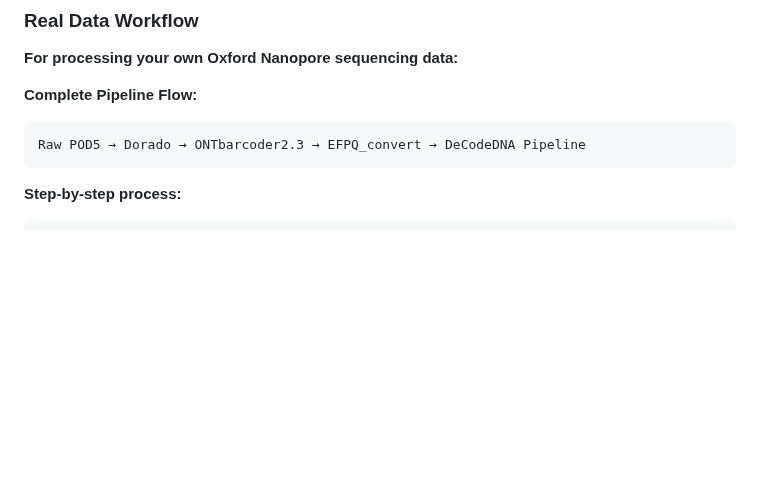
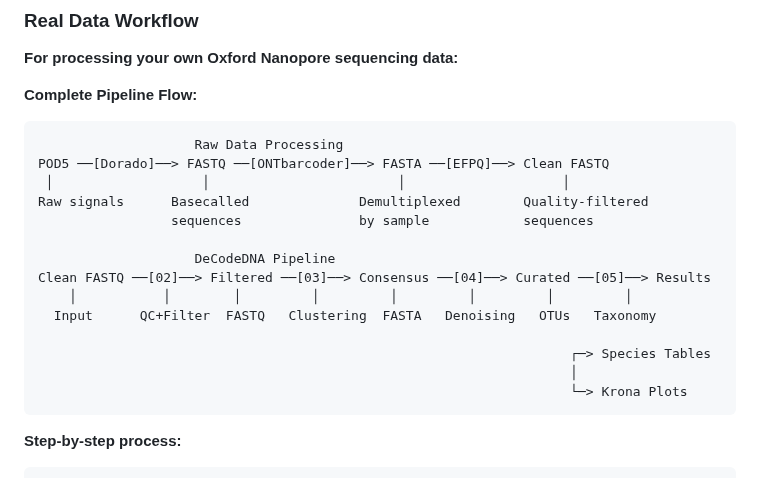
Before and after one commit to piedna/DeCodeDNA, a Markdown page: README.md, the part around the change. Rendered like a GitHub page; blank space fills up the shorter version.

````diff
--- a/README.md
+++ b/README.md
@@ -366,7 +366,20 @@ bash scripts/05_taxonomic_assignment.sh results/04_denoise results/05_taxonomy
 
 **Complete Pipeline Flow:**
 ```
-Raw POD5 → Dorado → ONTbarcoder2.3 → EFPQ_convert → DeCodeDNA Pipeline
+                    Raw Data Processing
+POD5 ──[Dorado]──> FASTQ ──[ONTbarcoder]──> FASTA ──[EFPQ]──> Clean FASTQ
+ │                   │                        │                    │
+Raw signals      Basecalled              Demultiplexed        Quality-filtered
+                 sequences               by sample            sequences
+
+                    DeCodeDNA Pipeline
+Clean FASTQ ──[02]──> Filtered ──[03]──> Consensus ──[04]──> Curated ──[05]──> Results
+    │           │        │         │         │         │         │         │
+  Input      QC+Filter  FASTQ   Clustering  FASTA   Denoising   OTUs   Taxonomy
+
+                                                                    ┌─> Species Tables
+                                                                    │
+                                                                    └─> Krona Plots
 ```
 
 **Step-by-step process:**
````
